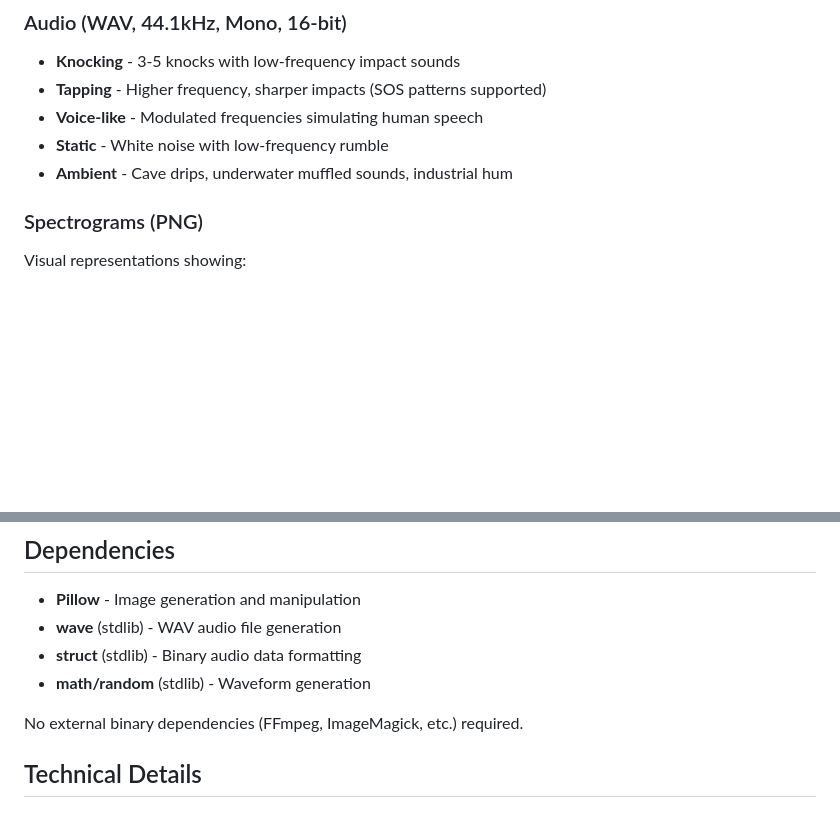
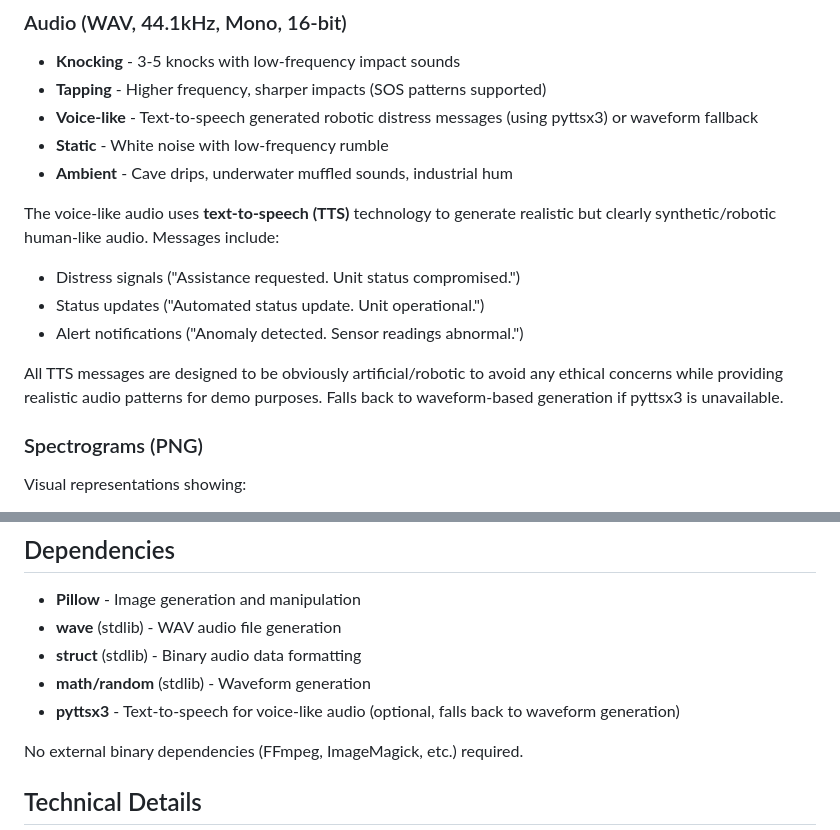
Before and after one commit to ddeveloper72/rescuemesh-mission-platform, a Markdown page: media/README.md, 2 parts joined by grey strips. Rendered like a GitHub page; blank space fills up the shorter version.

Commit message:
Update media README with TTS audio generation details

```diff
--- a/media/README.md
+++ b/media/README.md
@@ -93,9 +93,16 @@ All images include:
 
 - **Knocking** - 3-5 knocks with low-frequency impact sounds
 - **Tapping** - Higher frequency, sharper impacts (SOS patterns supported)
-- **Voice-like** - Modulated frequencies simulating human speech
+- **Voice-like** - Text-to-speech generated robotic distress messages (using pyttsx3) or waveform fallback
 - **Static** - White noise with low-frequency rumble
 - **Ambient** - Cave drips, underwater muffled sounds, industrial hum
+
+The voice-like audio uses **text-to-speech (TTS)** technology to generate realistic but clearly synthetic/robotic human-like audio. Messages include:
+- Distress signals ("Assistance requested. Unit status compromised.")
+- Status updates ("Automated status update. Unit operational.")
+- Alert notifications ("Anomaly detected. Sensor readings abnormal.")
+
+All TTS messages are designed to be obviously artificial/robotic to avoid any ethical concerns while providing realistic audio patterns for demo purposes. Falls back to waveform-based generation if pyttsx3 is unavailable.
 
 ### Spectrograms (PNG)
 
@@ -122,6 +129,7 @@ Examples:
 - **wave** (stdlib) - WAV audio file generation
 - **struct** (stdlib) - Binary audio data formatting
 - **math/random** (stdlib) - Waveform generation
+- **pyttsx3** - Text-to-speech for voice-like audio (optional, falls back to waveform generation)
 
 No external binary dependencies (FFmpeg, ImageMagick, etc.) required.
 
```
